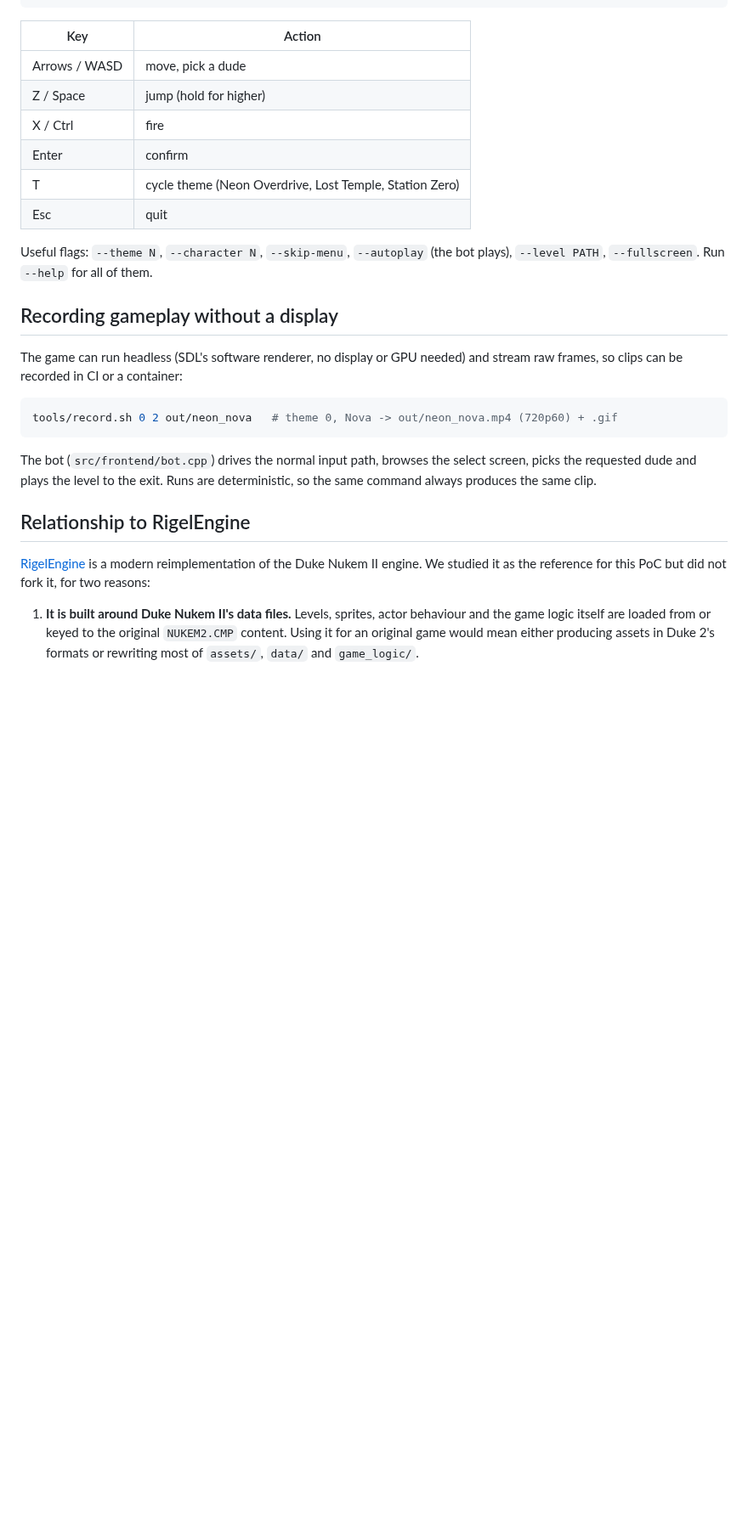
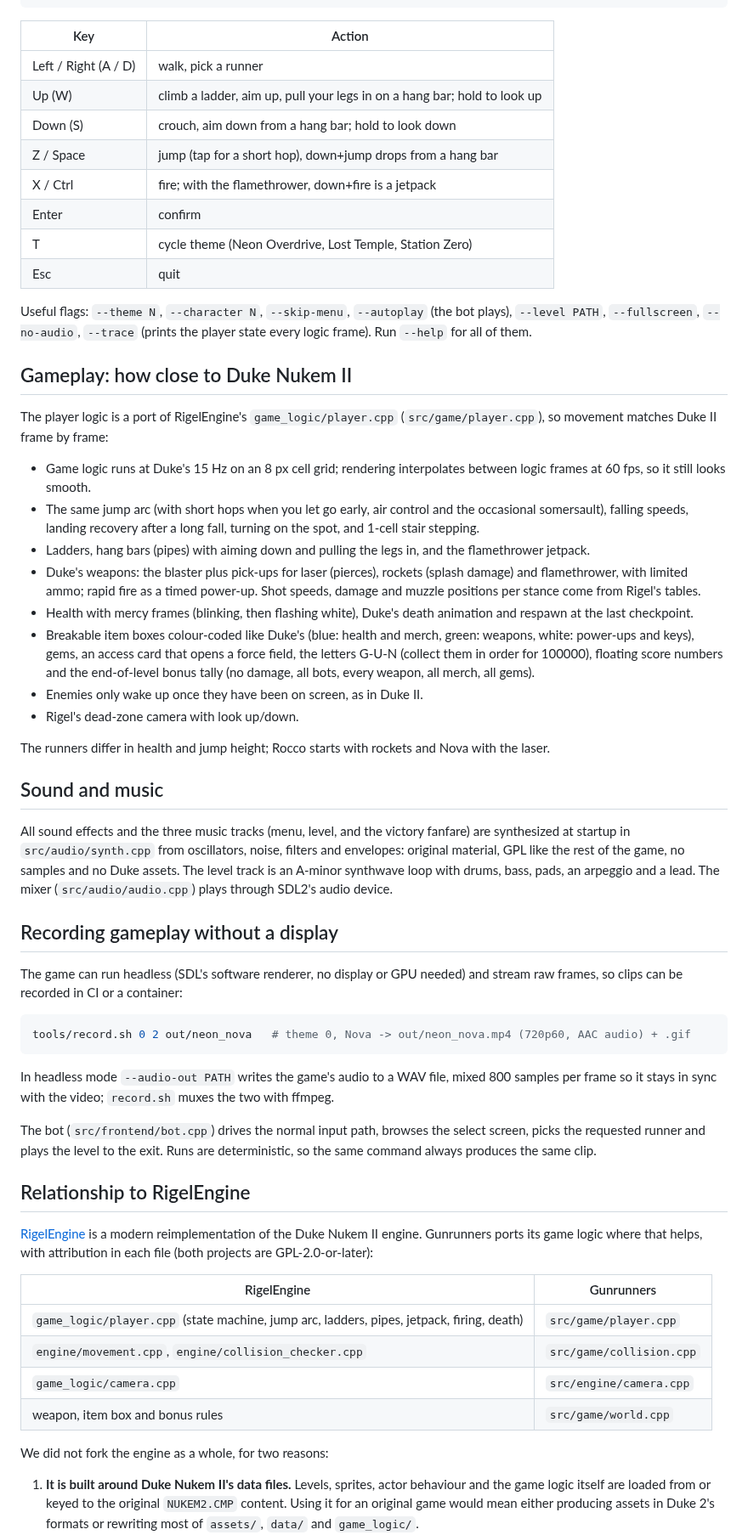
Before and after one commit to snonux/gunrunners, a Markdown page: README.md, the part around one of its changes. Shown at 85% size. GitHub-like rendering; blank space fills up the shorter version.

````diff
--- a/README.md
+++ b/README.md
@@ -34,15 +36,56 @@ cmake --build build -j
 
 | Key | Action |
 |-----|--------|
-| Arrows / WASD | move, pick a dude |
-| Z / Space | jump (hold for higher) |
-| X / Ctrl | fire |
+| Left / Right (A / D) | walk, pick a runner |
+| Up (W) | climb a ladder, aim up, pull your legs in on a hang bar; hold to look up |
+| Down (S) | crouch, aim down from a hang bar; hold to look down |
+| Z / Space | jump (tap for a short hop), down+jump drops from a hang bar |
+| X / Ctrl | fire; with the flamethrower, down+fire is a jetpack |
 | Enter | confirm |
 | T | cycle theme (Neon Overdrive, Lost Temple, Station Zero) |
 | Esc | quit |
 
 Useful flags: `--theme N`, `--character N`, `--skip-menu`, `--autoplay` (the
-bot plays), `--level PATH`, `--fullscreen`. Run `--help` for all of them.
+bot plays), `--level PATH`, `--fullscreen`, `--no-audio`, `--trace` (prints
+the player state every logic frame). Run `--help` for all of them.
+
+## Gameplay: how close to Duke Nukem II
+
+The player logic is a port of RigelEngine's `game_logic/player.cpp`
+(`src/game/player.cpp`), so movement matches Duke II frame by frame:
+
+- Game logic runs at Duke's 15 Hz on an 8 px cell grid; rendering
+  interpolates between logic frames at 60 fps, so it still looks smooth.
+- The same jump arc (with short hops when you let go early, air control and
+  the occasional somersault), falling speeds, landing recovery after a long
+  fall, turning on the spot, and 1-cell stair stepping.
+- Ladders, hang bars (pipes) with aiming down and pulling the legs in, and
+  the flamethrower jetpack.
+- Duke's weapons: the blaster plus pick-ups for laser (pierces), rockets
+  (splash damage) and flamethrower, with limited ammo; rapid fire as a
+  timed power-up. Shot speeds, damage and muzzle positions per stance come
+  from Rigel's tables.
+- Health with mercy frames (blinking, then flashing white), Duke's death
+  animation and respawn at the last checkpoint.
+- Breakable item boxes colour-coded like Duke's (blue: health and merch,
+  green: weapons, white: power-ups and keys), gems, an access card that
+  opens a force field, the letters G-U-N (collect them in order for 100000),
+  floating score numbers and the end-of-level bonus tally (no damage, all
+  bots, every weapon, all merch, all gems).
+- Enemies only wake up once they have been on screen, as in Duke II.
+- Rigel's dead-zone camera with look up/down.
+
+The runners differ in health and jump height; Rocco starts with rockets and
+Nova with the laser.
+
+## Sound and music
+
+All sound effects and the three music tracks (menu, level, and the victory
+fanfare) are synthesized at startup in `src/audio/synth.cpp` from
+oscillators, noise, filters and envelopes: original material, GPL like the
+rest of the game, no samples and no Duke assets. The level track is an
+A-minor synthwave loop with drums, bass, pads, an arpeggio and a lead. The
+mixer (`src/audio/audio.cpp`) plays through SDL2's audio device.
 
 ## Recording gameplay without a display
 
@@ -50,18 +93,32 @@ The game can run headless (SDL's software renderer, no display or GPU needed)
 and stream raw frames, so clips can be recorded in CI or a container:
 
 ```sh
-tools/record.sh 0 2 out/neon_nova   # theme 0, Nova -> out/neon_nova.mp4 (720p60) + .gif
+tools/record.sh 0 2 out/neon_nova   # theme 0, Nova -> out/neon_nova.mp4 (720p60, AAC audio) + .gif
 ```
 
+In headless mode `--audio-out PATH` writes the game's audio to a WAV file,
+mixed 800 samples per frame so it stays in sync with the video;
+`record.sh` muxes the two with ffmpeg.
+
 The bot (`src/frontend/bot.cpp`) drives the normal input path, browses the
-select screen, picks the requested dude and plays the level to the exit. Runs
+select screen, picks the requested runner and plays the level to the exit. Runs
 are deterministic, so the same command always produces the same clip.
 
 ## Relationship to RigelEngine
 
 [RigelEngine](https://github.com/lethal-guitar/RigelEngine) is a modern
-reimplementation of the Duke Nukem II engine. We studied it as the reference
-for this PoC but did not fork it, for two reasons:
+reimplementation of the Duke Nukem II engine. Gunrunners ports its game
+logic where that helps, with attribution in each file (both projects are
+GPL-2.0-or-later):
+
+| RigelEngine | Gunrunners |
+|---|---|
+| `game_logic/player.cpp` (state machine, jump arc, ladders, pipes, jetpack, firing, death) | `src/game/player.cpp` |
+| `engine/movement.cpp`, `engine/collision_checker.cpp` | `src/game/collision.cpp` |
+| `game_logic/camera.cpp` | `src/engine/camera.cpp` |
+| weapon, item box and bonus rules | `src/game/world.cpp` |
+
+We did not fork the engine as a whole, for two reasons:
 
 1. **It is built around Duke Nukem II's data files.** Levels, sprites, actor
    behaviour and the game logic itself are loaded from or keyed to the
````
Also changed, not shown: other parts of README.md (+20 -28 lines), docs/DESIGN.md (+18 -11 lines), levels/README.md (+40 -13 lines), docs/media/lost_temple.png, docs/media/neon_overdrive.png, docs/media/select_screen.png, docs/media/station_zero.png, 6 other files.
